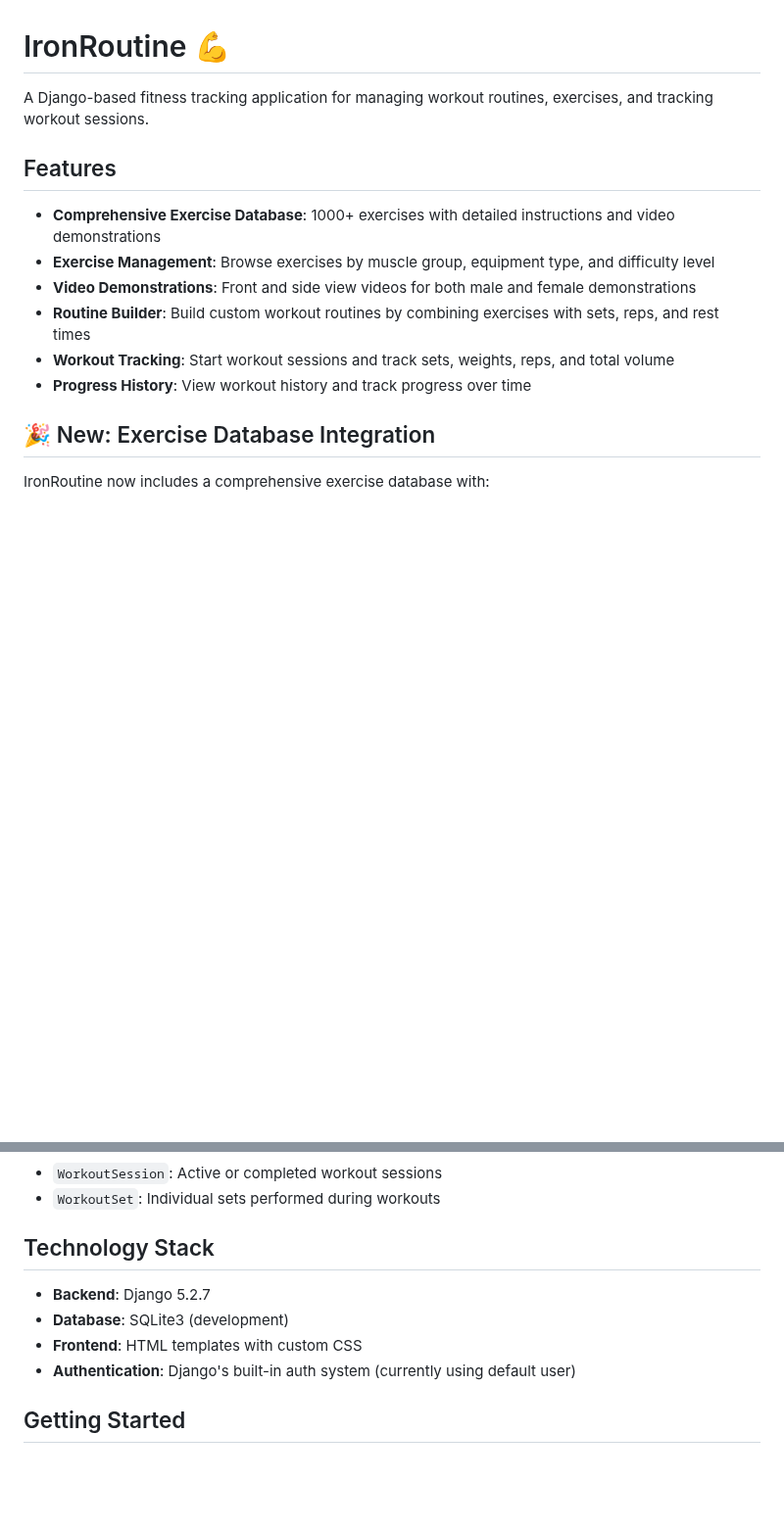
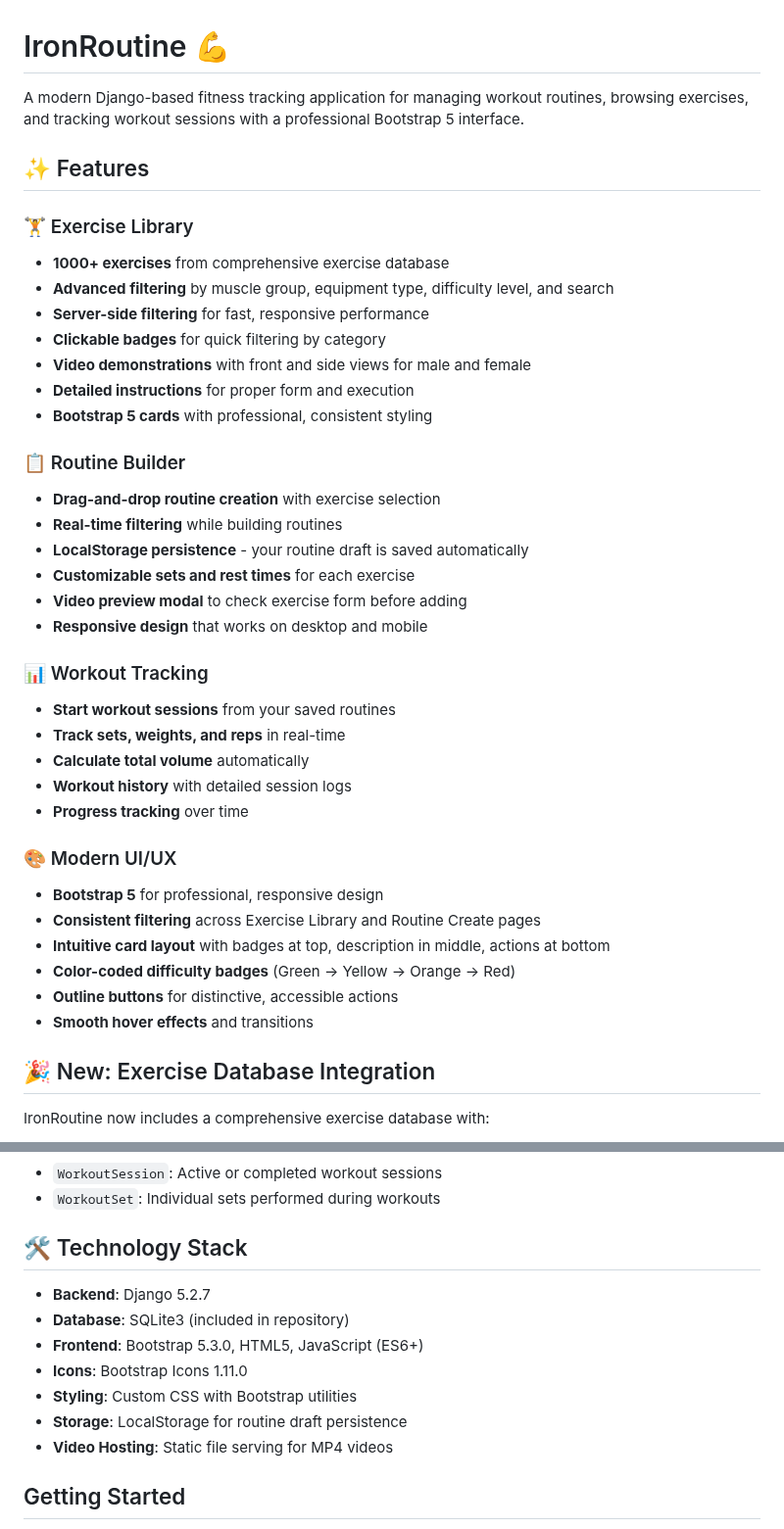
Before and after one commit to shawncarter/IronRoutine, a Markdown page: README.md, 2 parts joined by grey strips. Shown at 98% size. Rendered like a GitHub page; blank space fills up the shorter version.

```diff
--- a/README.md
+++ b/README.md
@@ -1,15 +1,40 @@
 # IronRoutine 💪
 
-A Django-based fitness tracking application for managing workout routines, exercises, and tracking workout sessions.
+A modern Django-based fitness tracking application for managing workout routines, browsing exercises, and tracking workout sessions with a professional Bootstrap 5 interface.
 
-## Features
+## ✨ Features
 
-- **Comprehensive Exercise Database**: 1000+ exercises with detailed instructions and video demonstrations
-- **Exercise Management**: Browse exercises by muscle group, equipment type, and difficulty level
-- **Video Demonstrations**: Front and side view videos for both male and female demonstrations
-- **Routine Builder**: Build custom workout routines by combining exercises with sets, reps, and rest times
-- **Workout Tracking**: Start workout sessions and track sets, weights, reps, and total volume
-- **Progress History**: View workout history and track progress over time
+### 🏋️ Exercise Library
+- **1000+ exercises** from comprehensive exercise database
+- **Advanced filtering** by muscle group, equipment type, difficulty level, and search
+- **Server-side filtering** for fast, responsive performance
+- **Clickable badges** for quick filtering by category
+- **Video demonstrations** with front and side views for male and female
+- **Detailed instructions** for proper form and execution
+- **Bootstrap 5 cards** with professional, consistent styling
+
+### 📋 Routine Builder
+- **Drag-and-drop routine creation** with exercise selection
+- **Real-time filtering** while building routines
+- **LocalStorage persistence** - your routine draft is saved automatically
+- **Customizable sets and rest times** for each exercise
+- **Video preview modal** to check exercise form before adding
+- **Responsive design** that works on desktop and mobile
+
+### 📊 Workout Tracking
+- **Start workout sessions** from your saved routines
+- **Track sets, weights, and reps** in real-time
+- **Calculate total volume** automatically
+- **Workout history** with detailed session logs
+- **Progress tracking** over time
+
+### 🎨 Modern UI/UX
+- **Bootstrap 5** for professional, responsive design
+- **Consistent filtering** across Exercise Library and Routine Create pages
+- **Intuitive card layout** with badges at top, description in middle, actions at bottom
+- **Color-coded difficulty badges** (Green → Yellow → Orange → Red)
+- **Outline buttons** for distinctive, accessible actions
+- **Smooth hover effects** and transitions
 
 ## 🎉 New: Exercise Database Integration
 
@@ -60,12 +85,15 @@ See [EXERCISE_INTEGRATION.md](EXERCISE_INTEGRATION.md) for detailed documentatio
 - `WorkoutSession`: Active or completed workout sessions
 - `WorkoutSet`: Individual sets performed during workouts
 
-## Technology Stack
+## 🛠️ Technology Stack
 
 - **Backend**: Django 5.2.7
-- **Database**: SQLite3 (development)
-- **Frontend**: HTML templates with custom CSS
-- **Authentication**: Django's built-in auth system (currently using default user)
+- **Database**: SQLite3 (included in repository)
+- **Frontend**: Bootstrap 5.3.0, HTML5, JavaScript (ES6+)
+- **Icons**: Bootstrap Icons 1.11.0
+- **Styling**: Custom CSS with Bootstrap utilities
+- **Storage**: LocalStorage for routine draft persistence
+- **Video Hosting**: Static file serving for MP4 videos
 
 ## Getting Started
 
```
Also changed, not shown: other parts of README.md (+20 -13 lines).
